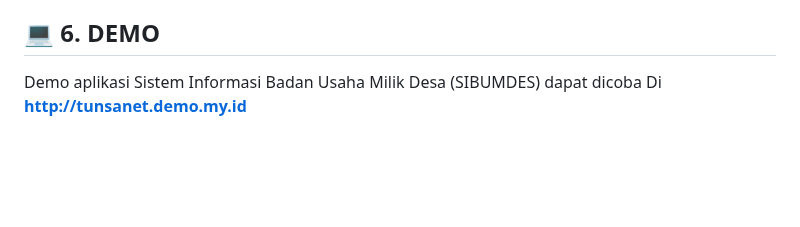
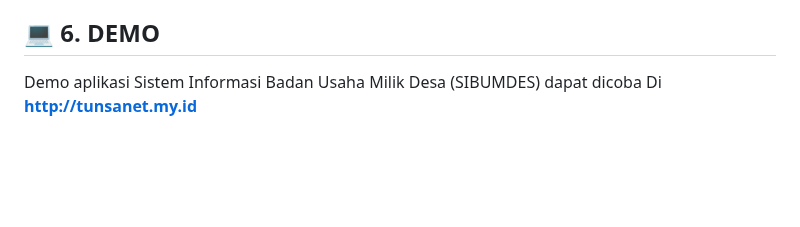
Before and after one commit to nopal087/Tunsanet, a Markdown page: README.md, the part around the change. Drawn GitHub-style.

```diff
--- a/README.md
+++ b/README.md
@@ -86,7 +86,7 @@ SIBUMDES Tunsanet diharapkan dapat membantu pemerintah desa dalam beberapa hal b
 Aplikasi Sistem Informasi Badan Usaha Milik Desa Tunjungsari **[Tunsanet](https://tunsanet.my.id)**, dibangun dan dikembangan sebagai Projek Tugas Akhir Skripsi saya yang diharapkan dapat bermanfaat untuk desa Tunjungsari dan dapat dikembangkan dengan baik untuk kedepannya
 
 ## 💻 6. DEMO
-Demo aplikasi Sistem Informasi Badan Usaha Milik Desa (SIBUMDES) dapat dicoba Di **[http://tunsanet.demo.my.id](http://tunsanet.demo.my.id)**
+Demo aplikasi Sistem Informasi Badan Usaha Milik Desa (SIBUMDES) dapat dicoba Di **[http://tunsanet.my.id](http://tunsanet.my.id)**
 
 <br><br><br>
 <h1 align="center">👋 TERIMAKASIH 👋</h1>
```
